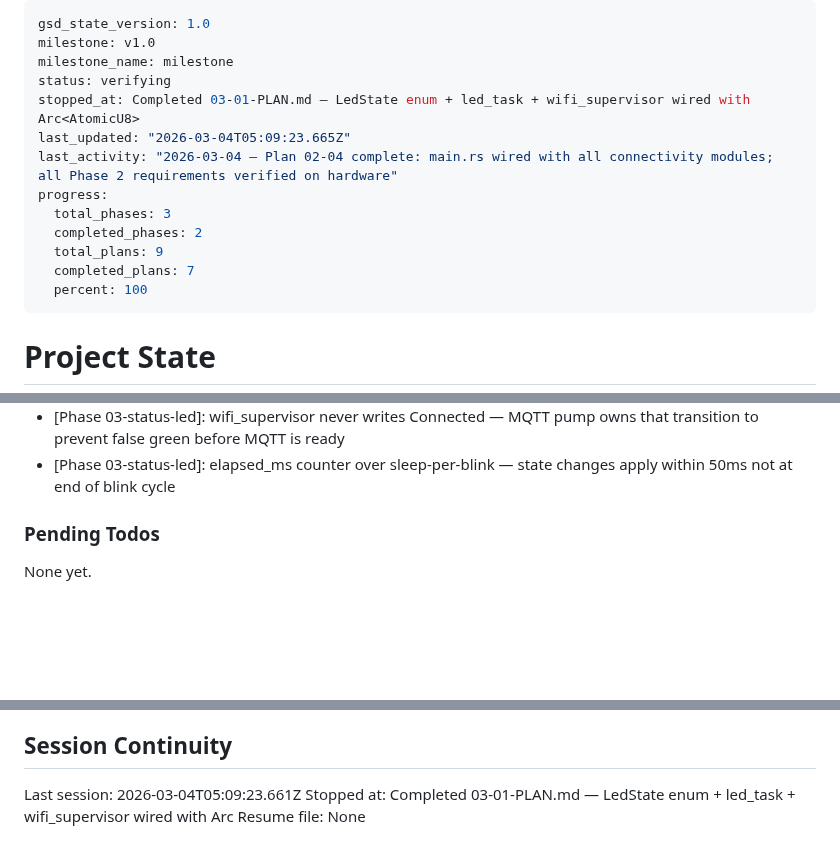
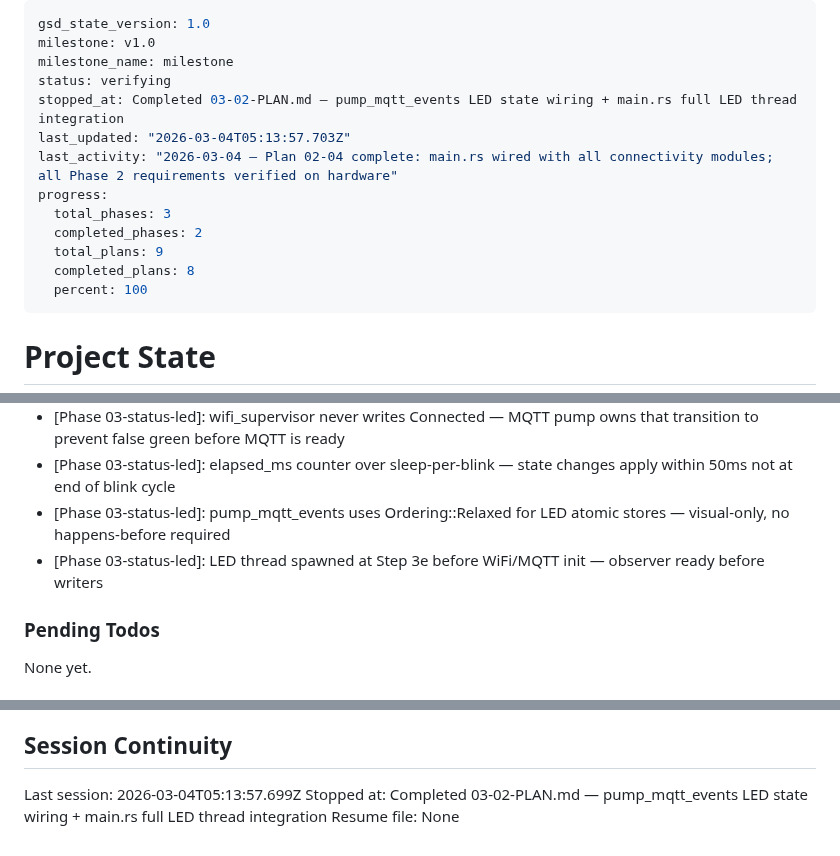
Before and after one commit to bharrisau/esp32-gnssmqtt, a Markdown page: .planning/STATE.md, 3 parts joined by grey strips. Rendered like a GitHub page; blank space fills up the shorter version.

Commit message:
docs(03-02): complete pump LED wiring and main.rs LED integration plan

```diff
--- a/.planning/STATE.md
+++ b/.planning/STATE.md
@@ -3,14 +3,14 @@ gsd_state_version: 1.0
 milestone: v1.0
 milestone_name: milestone
 status: verifying
-stopped_at: Completed 03-01-PLAN.md — LedState enum + led_task + wifi_supervisor wired with Arc<AtomicU8>
-last_updated: "2026-03-04T05:09:23.665Z"
+stopped_at: Completed 03-02-PLAN.md — pump_mqtt_events LED state wiring + main.rs full LED thread integration
+last_updated: "2026-03-04T05:13:57.703Z"
 last_activity: "2026-03-04 — Plan 02-04 complete: main.rs wired with all connectivity modules; all Phase 2 requirements verified on hardware"
 progress:
   total_phases: 3
   completed_phases: 2
   total_plans: 9
-  completed_plans: 7
+  completed_plans: 8
   percent: 100
 ---
 
@@ -87,6 +88,8 @@ Recent decisions affecting current work:
 - [Phase 03-status-led]: Arc<AtomicU8> chosen for LED state — single u8, no lock contention on 50ms LED poll path
 - [Phase 03-status-led]: wifi_supervisor never writes Connected — MQTT pump owns that transition to prevent false green before MQTT is ready
 - [Phase 03-status-led]: elapsed_ms counter over sleep-per-blink — state changes apply within 50ms not at end of blink cycle
+- [Phase 03-status-led]: pump_mqtt_events uses Ordering::Relaxed for LED atomic stores — visual-only, no happens-before required
+- [Phase 03-status-led]: LED thread spawned at Step 3e before WiFi/MQTT init — observer ready before writers
 
 ### Pending Todos
 
@@ -101,6 +104,6 @@ None yet.
 
 ## Session Continuity
 
-Last session: 2026-03-04T05:09:23.661Z
-Stopped at: Completed 03-01-PLAN.md — LedState enum + led_task + wifi_supervisor wired with Arc<AtomicU8>
+Last session: 2026-03-04T05:13:57.699Z
+Stopped at: Completed 03-02-PLAN.md — pump_mqtt_events LED state wiring + main.rs full LED thread integration
 Resume file: None
```
Also changed, not shown: other parts of .planning/STATE.md (+1 -0 lines), .planning/ROADMAP.md (+1 -1 lines), 1 other file.
